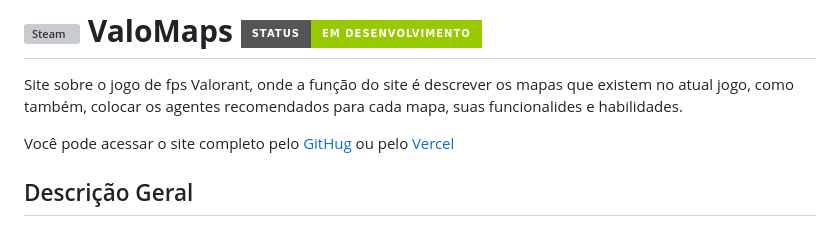
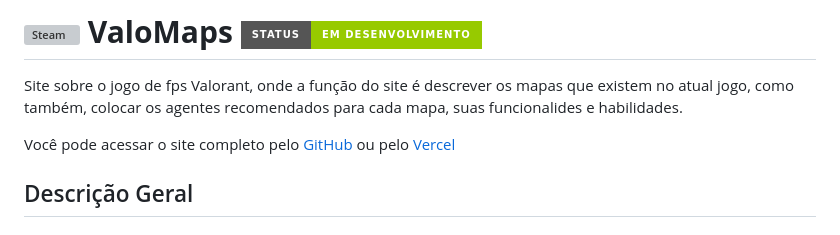
Before and after one commit to maimaiss/ValoMaps, a Markdown page: README.md, the part around the change. Drawn GitHub-style; badges without logos; grey boxes are pictures that could not be loaded.

```diff
--- a/README.md
+++ b/README.md
@@ -2,7 +2,7 @@
 
 Site sobre o jogo de fps Valorant, onde a função do site é descrever os mapas que existem no atual jogo, como também, colocar os agentes recomendados para cada mapa, suas funcionalides e habilidades.
 
-Você pode acessar o site completo pelo [GitHug](https://maimaiss.github.io/ValoMaps/) ou pelo [Vercel](https://valomaps.vercel.app/)
+Você pode acessar o site completo pelo [GitHub](https://maimaiss.github.io/ValoMaps/) ou pelo [Vercel](https://valomaps.vercel.app/)
 
 ## Descrição Geral
 ### Página Inicial:
```
